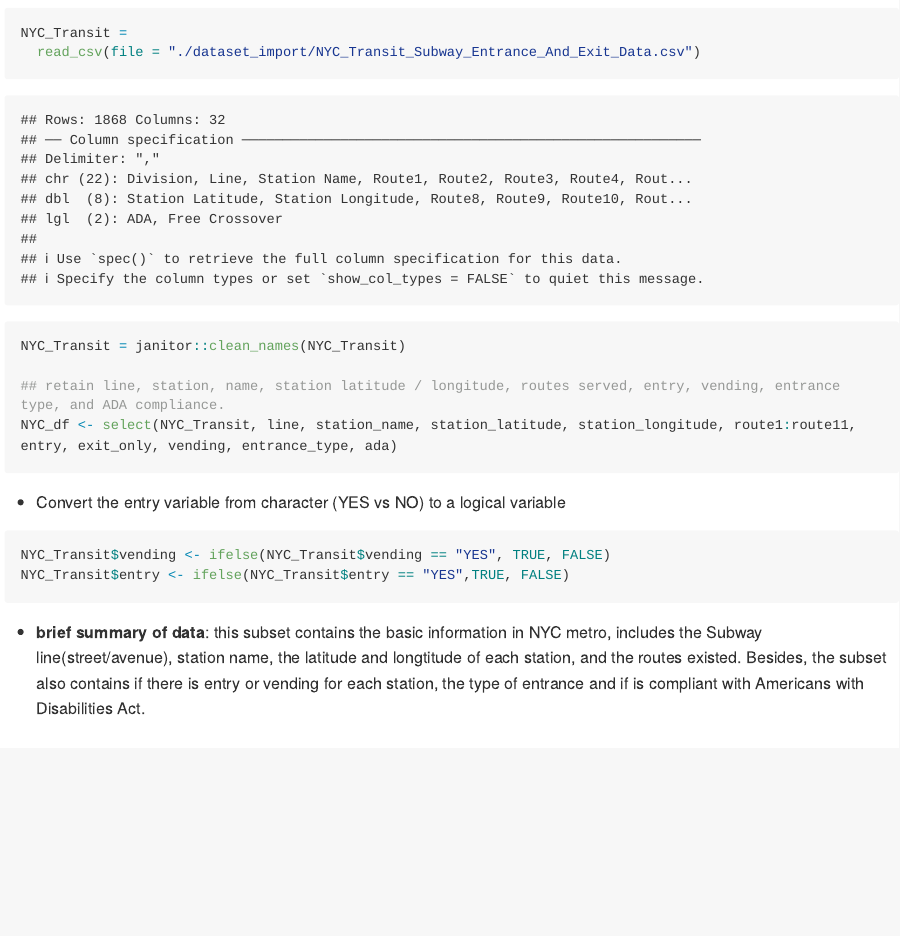
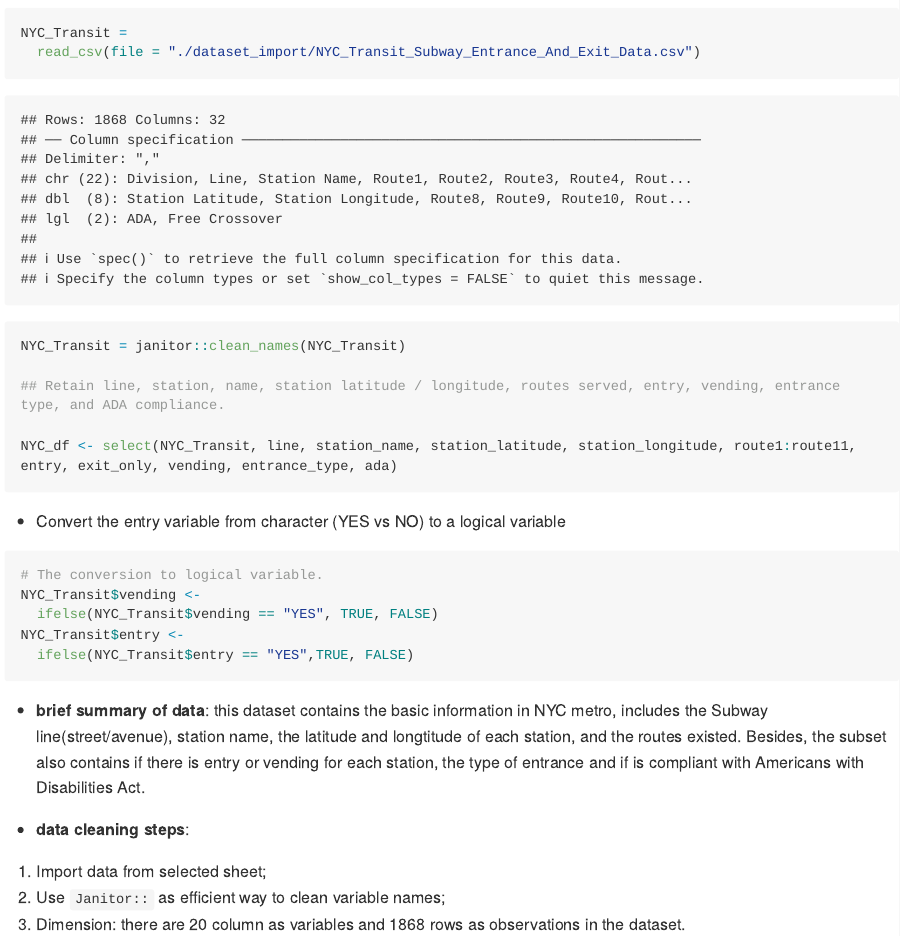
Before and after one commit to ShanJiang21/p8105_hw2_sj2921, an R Markdown document (P8105_hw2_sj2921.Rmd): the page in a window 1100 px wide, from 570 px down. Rendered offline with R 4.5, knitr and Pandoc, with nearby package versions; both versions are drawn in the output format of the newer one; long lines of code are wrapped; column names are cleaned by a stand-in for the janitor package.

Commit message:
The conversion to a logical variable; give summary of dataset.

````diff
--- a/P8105_hw2_sj2921.Rmd
+++ b/P8105_hw2_sj2921.Rmd
@@ -2,7 +2,7 @@
 title: "p8105_hw2_sj2921"
 author: "Shan Jiang"
 date: "10/3/2018"
-output: git_document
+output: github_document
 ---
 
 ## Problem 1
@@ -14,14 +14,24 @@ NYC_Transit =
   read_csv(file = "./dataset_import/NYC_Transit_Subway_Entrance_And_Exit_Data.csv")
 NYC_Transit = janitor::clean_names(NYC_Transit)
 
-## retain line, station, name, station latitude / longitude, routes served, entry, vending, entrance type, and ADA compliance.
+## Retain line, station, name, station latitude / longitude, routes served, entry, vending, entrance type, and ADA compliance.
+
 NYC_df <- select(NYC_Transit, line, station_name, station_latitude, station_longitude, route1:route11, entry, exit_only, vending, entrance_type, ada)
+
 ```
 
 * Convert the entry variable from character (YES vs NO) to a logical variable
 ```{r 1.2}
-NYC_Transit$vending <- ifelse(NYC_Transit$vending == "YES", TRUE, FALSE)
-NYC_Transit$entry <- ifelse(NYC_Transit$entry == "YES",TRUE, FALSE)
+# The conversion to logical variable.
+NYC_Transit$vending <-
+  ifelse(NYC_Transit$vending == "YES", TRUE, FALSE)
+NYC_Transit$entry <-
+  ifelse(NYC_Transit$entry == "YES",TRUE, FALSE)
+```
+* **brief summary of data**: this dataset contains the basic information in NYC metro, includes the Subway line(street/avenue), station name, the latitude and longtitude of each station, and the routes existed.
+Besides, the subset also contains if there is entry or vending for each station, the type of entrance and if is compliant with Americans with Disabilities Act.
 
-```
-*  **brief summary of data**: this subset contains the basic information in NYC metro, includes the Subway line(street/avenue), station name, the latitude and longtitude of each station, and the routes existed. Besides, the subset also contains if there is entry or vending for each station, the type of entrance and if is compliant with Americans with Disabilities Act.
+* **data cleaning steps**:
+1. Import data from selected sheet;
+2. Use `Janitor::` as efficient way to clean variable names;
+3. Dimension: there are 20 column as variables and 1868 rows as observations in the dataset.
````
Also changed, not shown: P8105_hw2_sj2921.md (added).
